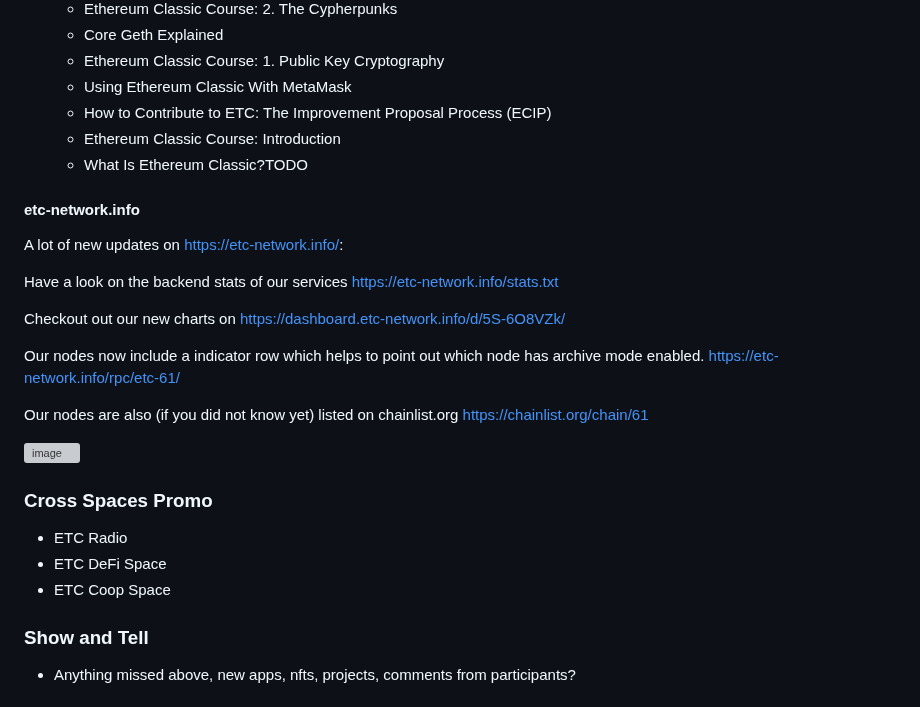
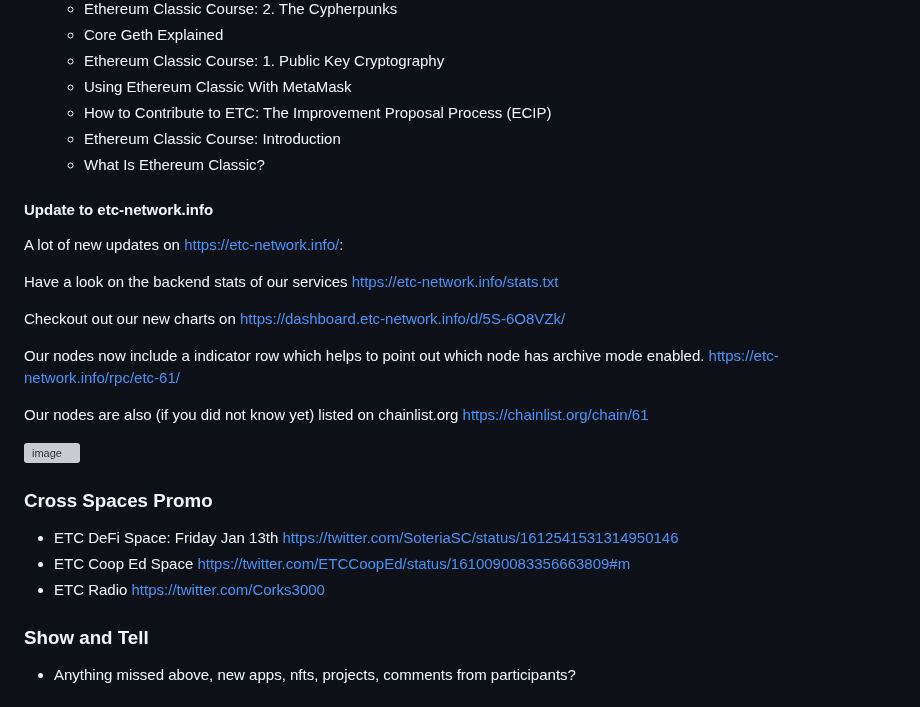
Before and after one commit to ethereumclassic/community-calls, a Markdown page: 20230110_036.md, the part around the change. Rendered like a GitHub page; grey boxes are pictures that could not be loaded.

```diff
--- a/20230110_036.md
+++ b/20230110_036.md
@@ -55,9 +55,9 @@ Brolal, d_a
   - Using Ethereum Classic With MetaMask
   - How to Contribute to ETC: The Improvement Proposal Process (ECIP)
   - Ethereum Classic Course: Introduction
-  - What Is Ethereum Classic?TODO
+  - What Is Ethereum Classic?
 
-#### etc-network.info
+#### Update to etc-network.info
 
 A lot of new updates on https://etc-network.info/:
 
@@ -77,9 +77,9 @@ https://chainlist.org/chain/61
 
 ### Cross Spaces Promo
 
-- ETC Radio
-- ETC DeFi Space
-- ETC Coop Space
+- ETC DeFi Space: Friday Jan 13th https://twitter.com/SoteriaSC/status/1612541531314950146
+- ETC Coop Ed Space https://twitter.com/ETCCoopEd/status/1610090083356663809#m
+- ETC Radio https://twitter.com/Corks3000
 
 ### Show and Tell
 
```
